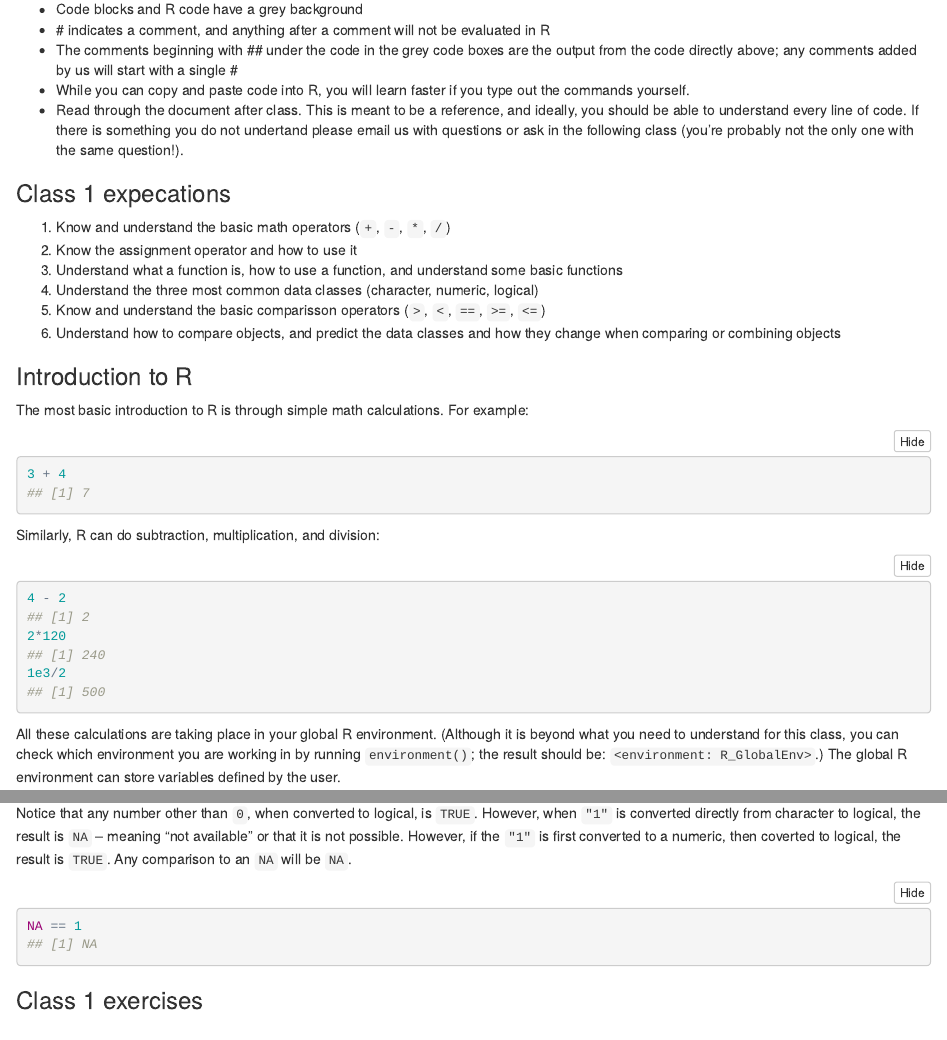
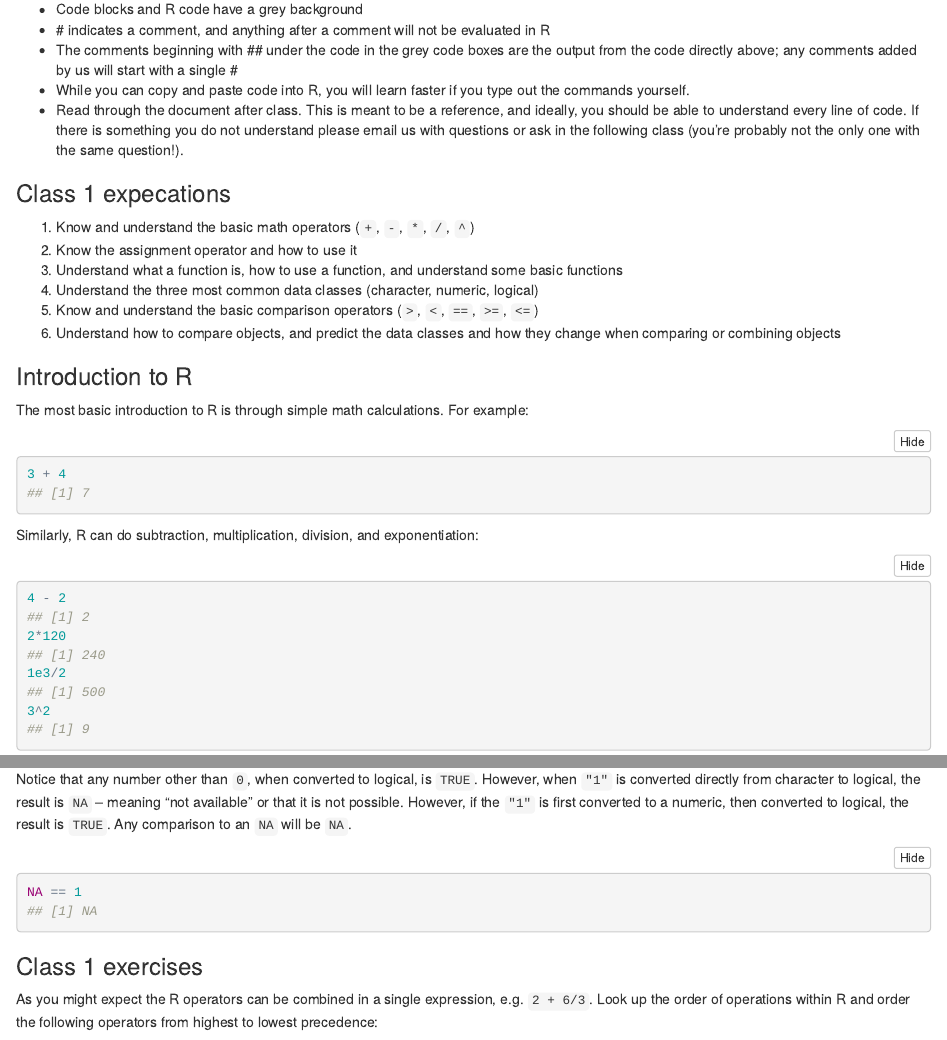
Before and after one commit to teresa-mcgee/R-class-23, an R Markdown document (class1.Rmd): the page in a window 1100 px wide, from 180 px down, and a second part further down, joined at a grey line. The pictures show the output file class1.html that the author committed with the source, opened offline.

Commit message:
work on class 1

````diff
--- a/class1.Rmd
+++ b/class1.Rmd
@@ -17,15 +17,15 @@
 * \# indicates a comment, and anything after a comment will not be evaluated in R
 * The comments beginning with \#\# under the code in the grey code boxes are the output from the code directly above; any comments added by us will start with a single \#
 * While you can copy and paste code into R, you will learn faster if you type out the commands yourself.
-* Read through the document after class. This is meant to be a reference, and ideally, you should be able to understand every line of code. If there is something you do not undertand please email us with questions or ask in the following class (you're probably not the only one with the same question!).
+* Read through the document after class. This is meant to be a reference, and ideally, you should be able to understand every line of code. If there is something you do not understand please email us with questions or ask in the following class (you're probably not the only one with the same question!).
 
 
 ### Class 1 expecations
-1. Know and understand the basic math operators (`+`, `-`, `*`, `/`)
+1. Know and understand the basic math operators (`+`, `-`, `*`, `/`, `^`)
 2. Know the assignment operator and how to use it
 3. Understand what a function is, how to use a function, and understand some basic functions
 4. Understand the three most common data classes (character, numeric, logical)
-5. Know and understand the basic comparisson operators (`>`, `<`, `==`, `>=`, `<=`)
+5. Know and understand the basic comparison operators (`>`, `<`, `==`, `>=`, `<=`)
 5. Understand how to compare objects, and predict the data classes and how they change when comparing or combining objects
 
 ### Introduction to R
@@ -36,12 +36,13 @@
 3 + 4
 ```
 
-Similarly, R can do subtraction, multiplication, and division:
+Similarly, R can do subtraction, multiplication, division, and exponentiation:
 
 ```{r}
 4 - 2
 2*120
 1e3/2
+3^2
 ```
 
 All these calculations are taking place in your global R environment. (Although it is beyond what you need to understand for this class, you can check which environment you are working in by running `environment()`; the result should be: `<environment: R_GlobalEnv>`.) The global R environment can store variables defined by the user.
@@ -174,7 +175,7 @@
 as.logical(0)
 ```
 
-Notice that any number other than `0`, when converted to logical, is `TRUE`. However, when `"1"` is converted directly from character to logical, the result is `NA` -- meaning "not available" or that it is not possible. However, if the `"1"` is first converted to a numeric, then coverted to logical, the result is `TRUE`. Any comparison to an `NA` will be `NA`.
+Notice that any number other than `0`, when converted to logical, is `TRUE`. However, when `"1"` is converted directly from character to logical, the result is `NA` -- meaning "not available" or that it is not possible. However, if the `"1"` is first converted to a numeric, then converted to logical, the result is `TRUE`. Any comparison to an `NA` will be `NA`.
 
 ```{r}
 NA == 1
@@ -182,6 +183,16 @@
 
 ### Class 1 exercises
 
+```{r, echo=FALSE}
+set.seed(1234)
+ops <- c("`+`", "`-`", "`/`", "`*`", "`^`", "`>=`", "`==`", "`>=`", "`<=`", "`<-`")
+```
+
+
+As you might expect the R operators can be combined in a single expression, e.g. `2 + 6/3`. Look up the order of operations within R and order the following operators from highest to lowest precedence:
+
+`r cat(sample(ops, length(ops)), sep = ",")`
+
 ```{r}
 
 ```
````
Also changed, not shown: class1.html.
